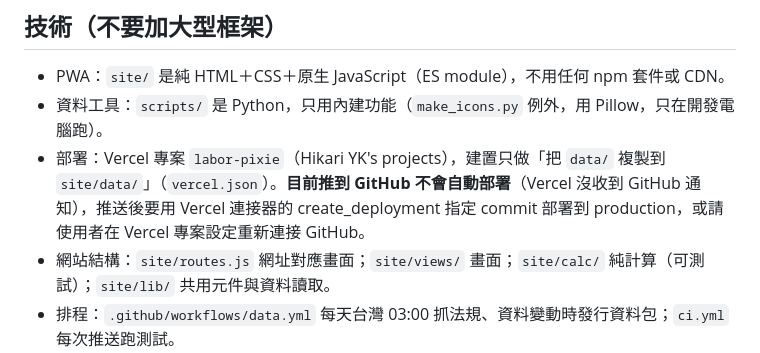
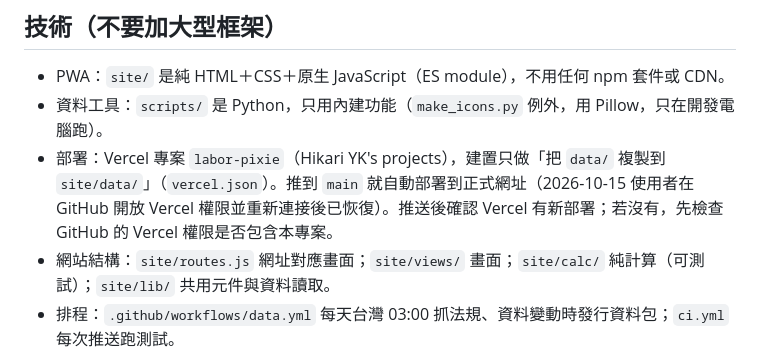
Before and after one commit to hikari5014/Labor-Pixie, a Markdown page: CLAUDE.md, the part around the change. Rendered like a GitHub page.

Commit message:
文件：Vercel 已恢復推送後自動部署
Co-Authored-By: Claude Opus 5.5 <noreply@anthropic.com>

```diff
--- a/CLAUDE.md
+++ b/CLAUDE.md
@@ -12,7 +12,7 @@
 ## 技術（不要加大型框架）
 - PWA：`site/` 是純 HTML＋CSS＋原生 JavaScript（ES module），不用任何 npm 套件或 CDN。
 - 資料工具：`scripts/` 是 Python，只用內建功能（`make_icons.py` 例外，用 Pillow，只在開發電腦跑）。
-- 部署：Vercel 專案 `labor-pixie`（Hikari YK's projects），建置只做「把 `data/` 複製到 `site/data/`」（`vercel.json`）。**目前推到 GitHub 不會自動部署**（Vercel 沒收到 GitHub 通知），推送後要用 Vercel 連接器的 create_deployment 指定 commit 部署到 production，或請使用者在 Vercel 專案設定重新連接 GitHub。
+- 部署：Vercel 專案 `labor-pixie`（Hikari YK's projects），建置只做「把 `data/` 複製到 `site/data/`」（`vercel.json`）。推到 `main` 就自動部署到正式網址（2026-10-15 使用者在 GitHub 開放 Vercel 權限並重新連接後已恢復）。推送後確認 Vercel 有新部署；若沒有，先檢查 GitHub 的 Vercel 權限是否包含本專案。
 - 網站結構：`site/routes.js` 網址對應畫面；`site/views/` 畫面；`site/calc/` 純計算（可測試）；`site/lib/` 共用元件與資料讀取。
 - 排程：`.github/workflows/data.yml` 每天台灣 03:00 抓法規、資料變動時發行資料包；`ci.yml` 每次推送跑測試。
 
```
